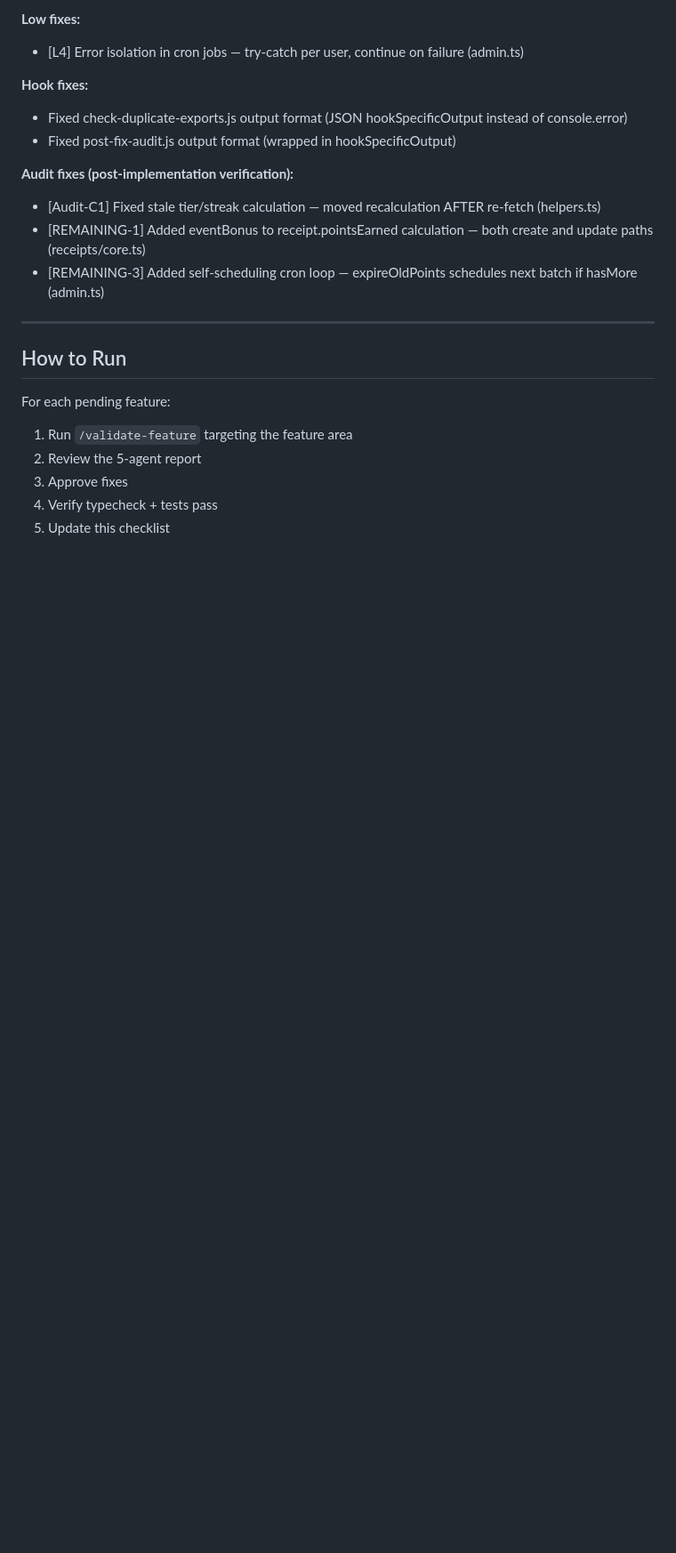
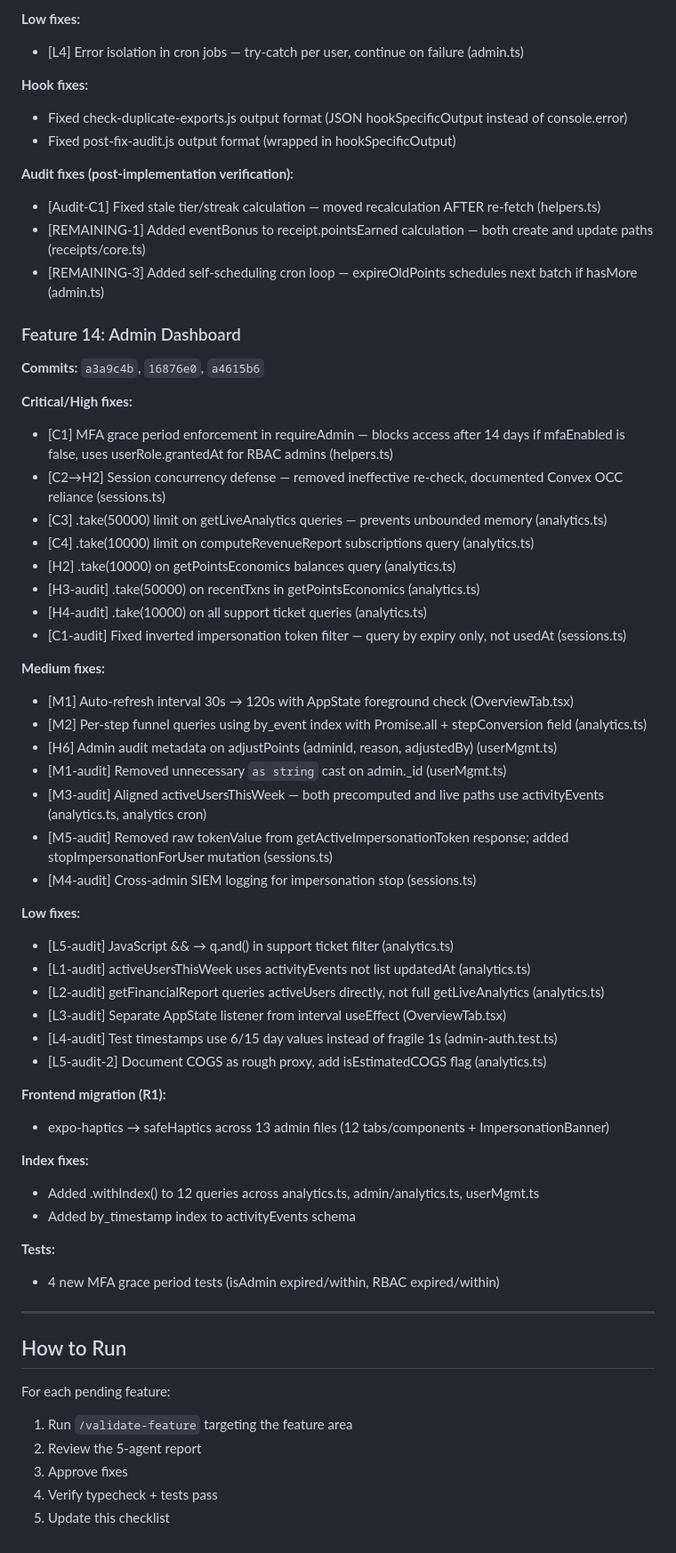
Before and after one commit to accdev1694/oja, a Markdown page: FEATURE-VALIDATION-CHECKLIST.md, the part around one of its changes. Shown at 89% size. Rendered like a GitHub page; blank space fills up the shorter version.

Commit message:
docs: Update checklist — #14 Admin Dashboard complete (34 issues fixed)
Co-Authored-By: Claude Opus 4.6 <noreply@anthropic.com>

```diff
--- a/FEATURE-VALIDATION-CHECKLIST.md
+++ b/FEATURE-VALIDATION-CHECKLIST.md
@@ -208,6 +208,46 @@
 - [REMAINING-1] Added eventBonus to receipt.pointsEarned calculation — both create and update paths (receipts/core.ts)
 - [REMAINING-3] Added self-scheduling cron loop — expireOldPoints schedules next batch if hasMore (admin.ts)
 
+### Feature 14: Admin Dashboard
+**Commits:** `a3a9c4b`, `16876e0`, `a4615b6`
+
+**Critical/High fixes:**
+- [C1] MFA grace period enforcement in requireAdmin — blocks access after 14 days if mfaEnabled is false, uses userRole.grantedAt for RBAC admins (helpers.ts)
+- [C2→H2] Session concurrency defense — removed ineffective re-check, documented Convex OCC reliance (sessions.ts)
+- [C3] .take(50000) limit on getLiveAnalytics queries — prevents unbounded memory (analytics.ts)
+- [C4] .take(10000) limit on computeRevenueReport subscriptions query (analytics.ts)
+- [H2] .take(10000) on getPointsEconomics balances query (analytics.ts)
+- [H3-audit] .take(50000) on recentTxns in getPointsEconomics (analytics.ts)
+- [H4-audit] .take(10000) on all support ticket queries (analytics.ts)
+- [C1-audit] Fixed inverted impersonation token filter — query by expiry only, not usedAt (sessions.ts)
+
+**Medium fixes:**
+- [M1] Auto-refresh interval 30s → 120s with AppState foreground check (OverviewTab.tsx)
+- [M2] Per-step funnel queries using by_event index with Promise.all + stepConversion field (analytics.ts)
+- [H6] Admin audit metadata on adjustPoints (adminId, reason, adjustedBy) (userMgmt.ts)
+- [M1-audit] Removed unnecessary `as string` cast on admin._id (userMgmt.ts)
+- [M3-audit] Aligned activeUsersThisWeek — both precomputed and live paths use activityEvents (analytics.ts, analytics cron)
+- [M5-audit] Removed raw tokenValue from getActiveImpersonationToken response; added stopImpersonationForUser mutation (sessions.ts)
+- [M4-audit] Cross-admin SIEM logging for impersonation stop (sessions.ts)
+
+**Low fixes:**
+- [L5-audit] JavaScript && → q.and() in support ticket filter (analytics.ts)
+- [L1-audit] activeUsersThisWeek uses activityEvents not list updatedAt (analytics.ts)
+- [L2-audit] getFinancialReport queries activeUsers directly, not full getLiveAnalytics (analytics.ts)
+- [L3-audit] Separate AppState listener from interval useEffect (OverviewTab.tsx)
+- [L4-audit] Test timestamps use 6/15 day values instead of fragile 1s (admin-auth.test.ts)
+- [L5-audit-2] Document COGS as rough proxy, add isEstimatedCOGS flag (analytics.ts)
+
+**Frontend migration (R1):**
+- expo-haptics → safeHaptics across 13 admin files (12 tabs/components + ImpersonationBanner)
+
+**Index fixes:**
+- Added .withIndex() to 12 queries across analytics.ts, admin/analytics.ts, userMgmt.ts
+- Added by_timestamp index to activityEvents schema
+
+**Tests:**
+- 4 new MFA grace period tests (isAdmin expired/within, RBAC expired/within)
+
 ---
 
 ## How to Run
```
Also changed, not shown: other parts of FEATURE-VALIDATION-CHECKLIST.md (+1 -1 lines).
